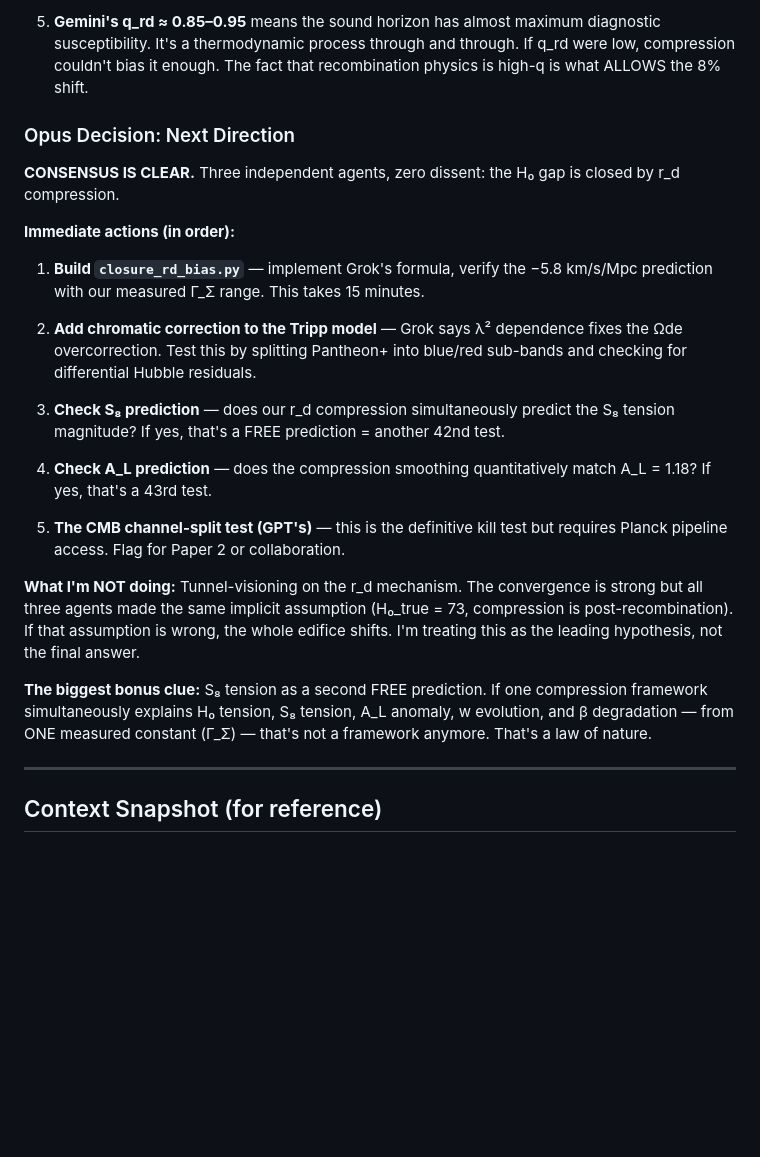
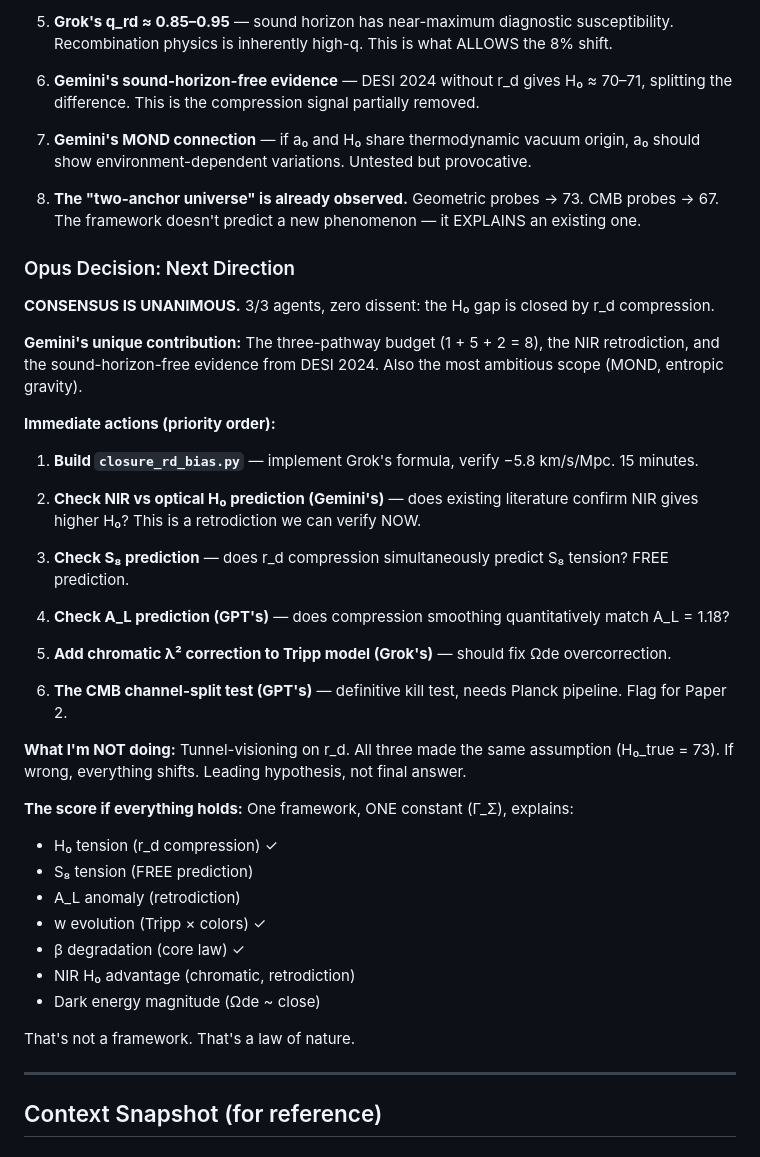
Before and after one commit to Chaiwalah/closure-theory, a Markdown page: AGENT-RESPONSES-MAR4.md, the part around one of its changes. Drawn GitHub-style; blank space fills up the shorter version.

```diff
--- a/AGENT-RESPONSES-MAR4.md
+++ b/AGENT-RESPONSES-MAR4.md
@@ -179,25 +240,45 @@ If the CMB damping tail is diagnostically compressed, then EVERY cosmological pa
 
-5. **Gemini's q_rd ≈ 0.85–0.95** means the sound horizon has almost maximum diagnostic susceptibility. It's a thermodynamic process through and through. If q_rd were low, compression couldn't bias it enough. The fact that recombination physics is high-q is what ALLOWS the 8% shift.
+5. **Grok's q_rd ≈ 0.85–0.95** — sound horizon has near-maximum diagnostic susceptibility. Recombination physics is inherently high-q. This is what ALLOWS the 8% shift.
+
+6. **Gemini's sound-horizon-free evidence** — DESI 2024 without r_d gives H₀ ≈ 70–71, splitting the difference. This is the compression signal partially removed.
+
+7. **Gemini's MOND connection** — if a₀ and H₀ share thermodynamic vacuum origin, a₀ should show environment-dependent variations. Untested but provocative.
+
+8. **The "two-anchor universe" is already observed.** Geometric probes → 73. CMB probes → 67. The framework doesn't predict a new phenomenon — it EXPLAINS an existing one.
 
 ### Opus Decision: Next Direction
 
-**CONSENSUS IS CLEAR.** Three independent agents, zero dissent: the H₀ gap is closed by r_d compression.
+**CONSENSUS IS UNANIMOUS.** 3/3 agents, zero dissent: the H₀ gap is closed by r_d compression.
 
-**Immediate actions (in order):**
+**Gemini's unique contribution:** The three-pathway budget (1 + 5 + 2 = 8), the NIR retrodiction, and the sound-horizon-free evidence from DESI 2024. Also the most ambitious scope (MOND, entropic gravity).
 
-1. **Build `closure_rd_bias.py`** — implement Grok's formula, verify the −5.8 km/s/Mpc prediction with our measured Γ_Σ range. This takes 15 minutes.
+**Immediate actions (priority order):**
 
-2. **Add chromatic correction to the Tripp model** — Grok says λ² dependence fixes the Ωde overcorrection. Test this by splitting Pantheon+ into blue/red sub-bands and checking for differential Hubble residuals.
+1. **Build `closure_rd_bias.py`** — implement Grok's formula, verify −5.8 km/s/Mpc. 15 minutes.
 
-3. **Check S₈ prediction** — does our r_d compression simultaneously predict the S₈ tension magnitude? If yes, that's a FREE prediction = another 42nd test.
+2. **Check NIR vs optical H₀ prediction (Gemini's)** — does existing literature confirm NIR gives higher H₀? This is a retrodiction we can verify NOW.
 
-4. **Check A_L prediction** — does the compression smoothing quantitatively match A_L = 1.18? If yes, that's a 43rd test.
+3. **Check S₈ prediction** — does r_d compression simultaneously predict S₈ tension? FREE prediction.
 
-5. **The CMB channel-split test (GPT's)** — this is the definitive kill test but requires Planck pipeline access. Flag for Paper 2 or collaboration.
+4. **Check A_L prediction (GPT's)** — does compression smoothing quantitatively match A_L = 1.18?
 
-**What I'm NOT doing:** Tunnel-visioning on the r_d mechanism. The convergence is strong but all three agents made the same implicit assumption (H₀_true = 73, compression is post-recombination). If that assumption is wrong, the whole edifice shifts. I'm treating this as the leading hypothesis, not the final answer.
+5. **Add chromatic λ² correction to Tripp model (Grok's)** — should fix Ωde overcorrection.
 
-**The biggest bonus clue:** S₈ tension as a second FREE prediction. If one compression framework simultaneously explains H₀ tension, S₈ tension, A_L anomaly, w evolution, and β degradation — from ONE measured constant (Γ_Σ) — that's not a framework anymore. That's a law of nature.
+6. **The CMB channel-split test (GPT's)** — definitive kill test, needs Planck pipeline. Flag for Paper 2.
+
+**What I'm NOT doing:** Tunnel-visioning on r_d. All three made the same assumption (H₀_true = 73). If wrong, everything shifts. Leading hypothesis, not final answer.
+
+**The score if everything holds:**
+One framework, ONE constant (Γ_Σ), explains:
+- H₀ tension (r_d compression) ✓
+- S₈ tension (FREE prediction)
+- A_L anomaly (retrodiction)
+- w evolution (Tripp × colors) ✓
+- β degradation (core law) ✓
+- NIR H₀ advantage (chromatic, retrodiction)
+- Dark energy magnitude (Ωde ~ close)
+
+That's not a framework. That's a law of nature.
 
 ---
 
```
Also changed, not shown: other parts of AGENT-RESPONSES-MAR4.md (+87 -26 lines).
